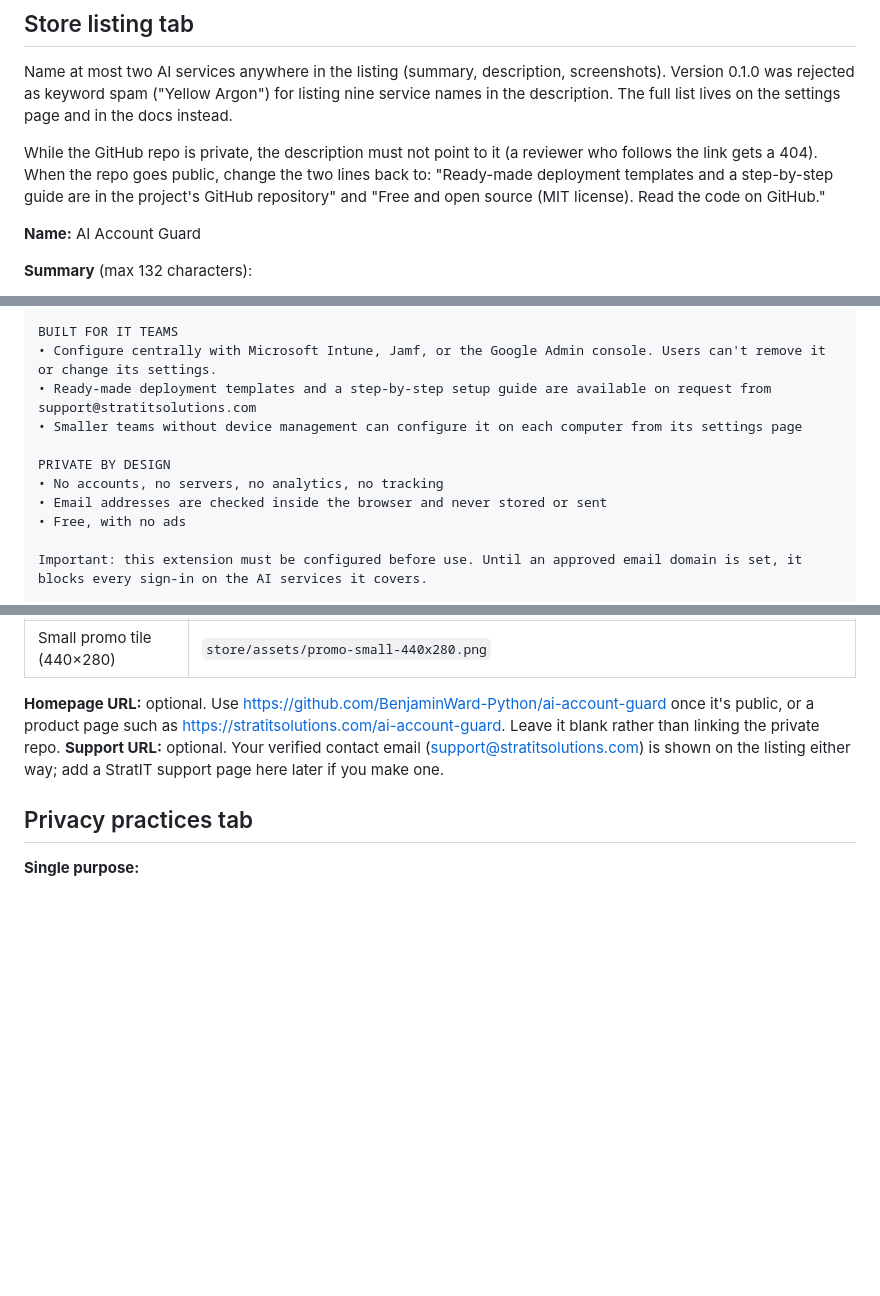
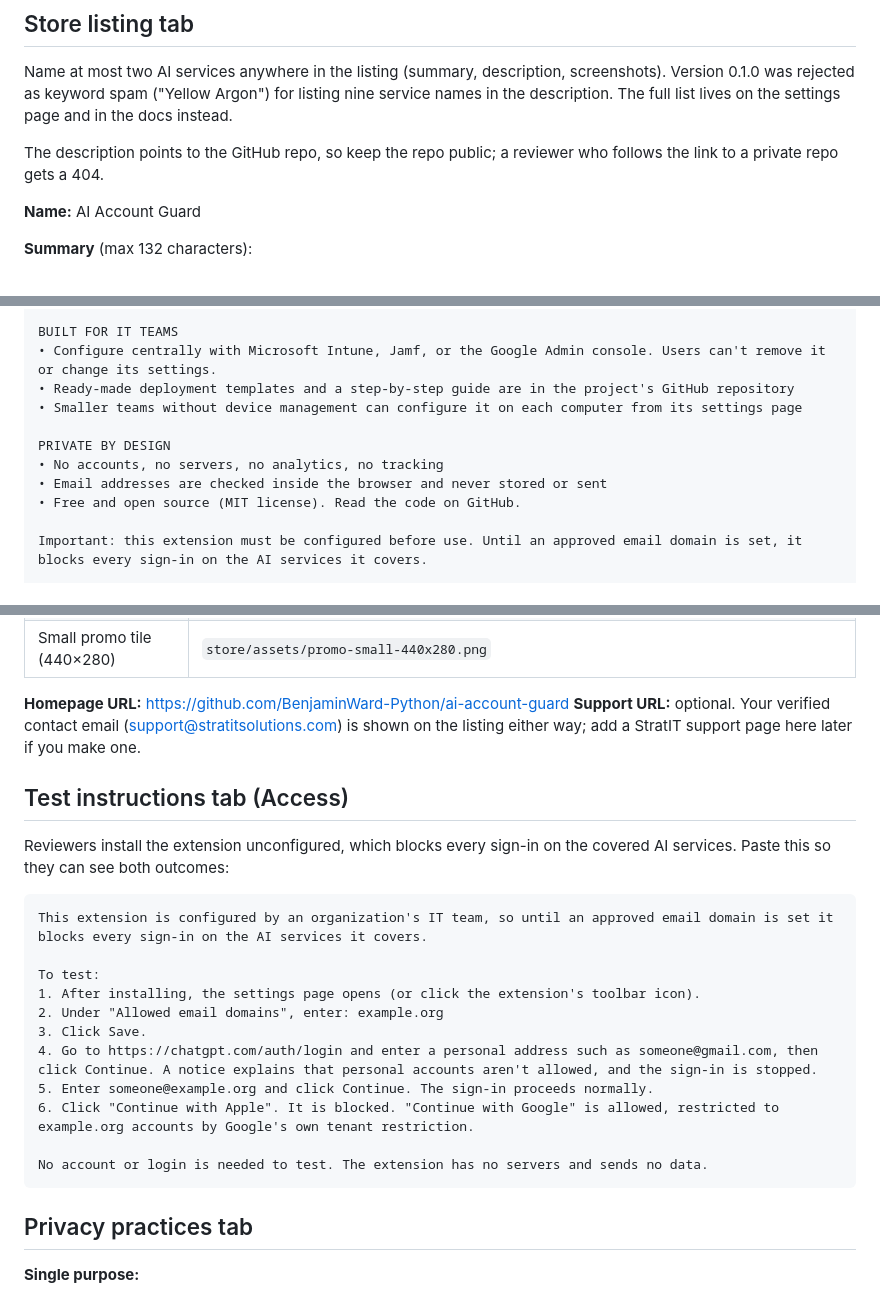
Before and after one commit to BenjaminWard-Python/ai-account-guard, a Markdown page: store/LISTING.md, 3 parts joined by grey strips. Rendered like a GitHub page; blank space fills up the shorter version.

Commit message:
Restore GitHub links in store listing; add reviewer test instructions
The repo is public, so the description again points to it and the
homepage URL is the repo. Adds test instructions for reviewers, since
an unconfigured install blocks every AI sign-in. Matches the 0.1.2
submission.

Co-Authored-By: Claude Opus 5.5 <noreply@anthropic.com>

````diff
--- a/store/LISTING.md
+++ b/store/LISTING.md
@@ -18,10 +18,8 @@ Name at most two AI services anywhere in the listing (summary, description, scre
 Version 0.1.0 was rejected as keyword spam ("Yellow Argon") for listing nine service names
 in the description. The full list lives on the settings page and in the docs instead.
 
-While the GitHub repo is private, the description must not point to it (a reviewer who follows
-the link gets a 404). When the repo goes public, change the two lines back to: "Ready-made
-deployment templates and a step-by-step guide are in the project's GitHub repository" and
-"Free and open source (MIT license). Read the code on GitHub."
+The description points to the GitHub repo, so keep the repo public; a reviewer who follows the
+link to a private repo gets a 404.
 
 **Name:** AI Account Guard
 
@@ -51,13 +49,13 @@ WHAT IT DOES
 
 BUILT FOR IT TEAMS
 • Configure centrally with Microsoft Intune, Jamf, or the Google Admin console. Users can't remove it or change its settings.
-• Ready-made deployment templates and a step-by-step setup guide are available on request from support@stratitsolutions.com
+• Ready-made deployment templates and a step-by-step guide are in the project's GitHub repository
 • Smaller teams without device management can configure it on each computer from its settings page
 
 PRIVATE BY DESIGN
 • No accounts, no servers, no analytics, no tracking
 • Email addresses are checked inside the browser and never stored or sent
-• Free, with no ads
+• Free and open source (MIT license). Read the code on GitHub.
 
 Important: this extension must be configured before use. Until an approved email domain is set, it blocks every sign-in on the AI services it covers.
 
@@ -74,10 +72,28 @@ It protects Chrome only. For full coverage, also block other browsers and deskto
 | Screenshot 3 | `store/assets/screenshot-3-sso.png` |
 | Small promo tile (440×280) | `store/assets/promo-small-440x280.png` |
 
-**Homepage URL:** optional. Use https://github.com/BenjaminWard-Python/ai-account-guard once it's public, or a product page such as
-https://stratitsolutions.com/ai-account-guard. Leave it blank rather than linking the private repo.
+**Homepage URL:** https://github.com/BenjaminWard-Python/ai-account-guard
 **Support URL:** optional. Your verified contact email (support@stratitsolutions.com) is shown on
 the listing either way; add a StratIT support page here later if you make one.
+
+## Test instructions tab (Access)
+
+Reviewers install the extension unconfigured, which blocks every sign-in on the covered AI
+services. Paste this so they can see both outcomes:
+
+```
+This extension is configured by an organization's IT team, so until an approved email domain is set it blocks every sign-in on the AI services it covers.
+
+To test:
+1. After installing, the settings page opens (or click the extension's toolbar icon).
+2. Under "Allowed email domains", enter: example.org
+3. Click Save.
+4. Go to https://chatgpt.com/auth/login and enter a personal address such as someone@gmail.com, then click Continue. A notice explains that personal accounts aren't allowed, and the sign-in is stopped.
+5. Enter someone@example.org and click Continue. The sign-in proceeds normally.
+6. Click "Continue with Apple". It is blocked. "Continue with Google" is allowed, restricted to example.org accounts by Google's own tenant restriction.
+
+No account or login is needed to test. The extension has no servers and sends no data.
+```
 
 ## Privacy practices tab
 
````
